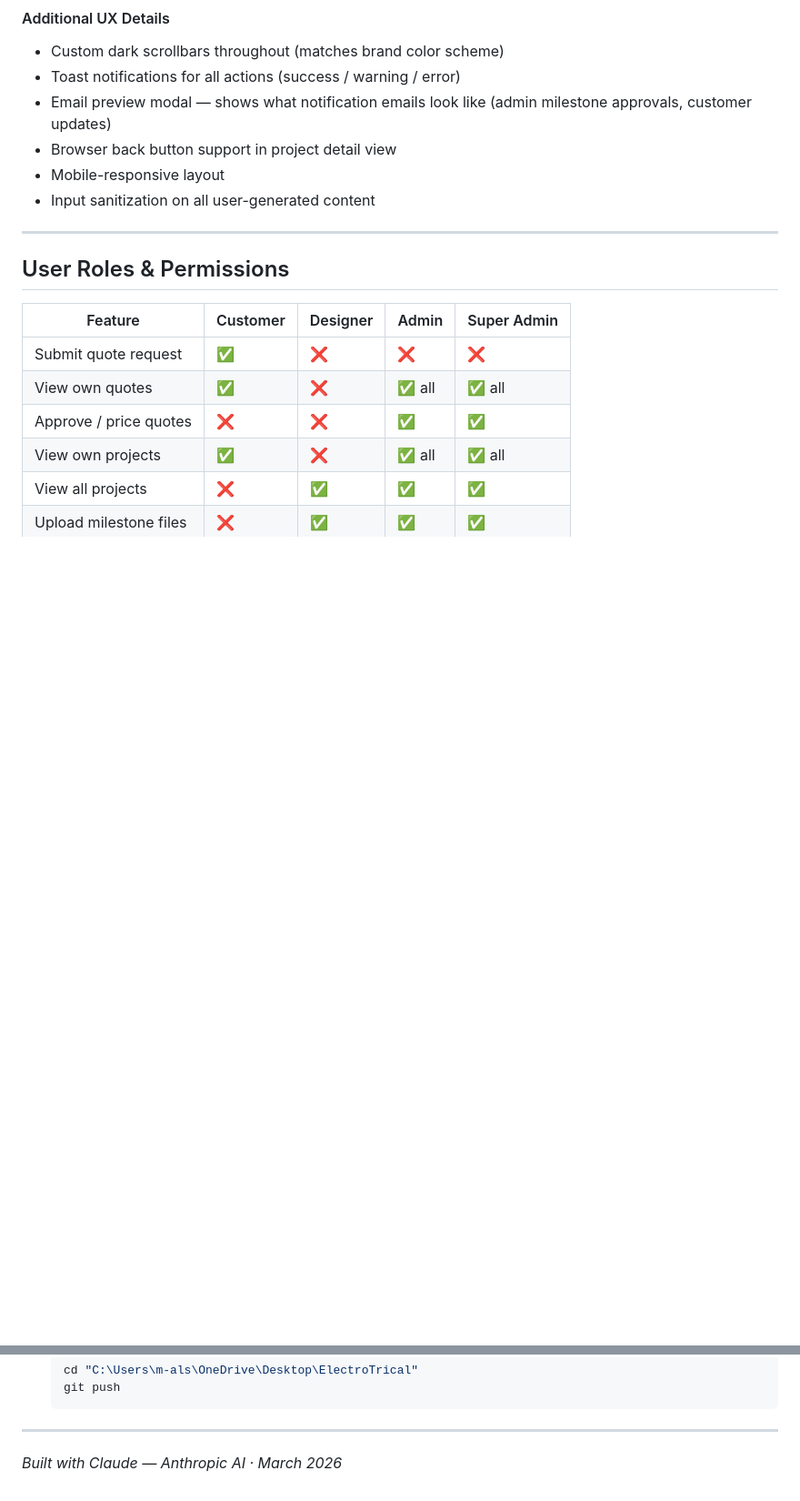
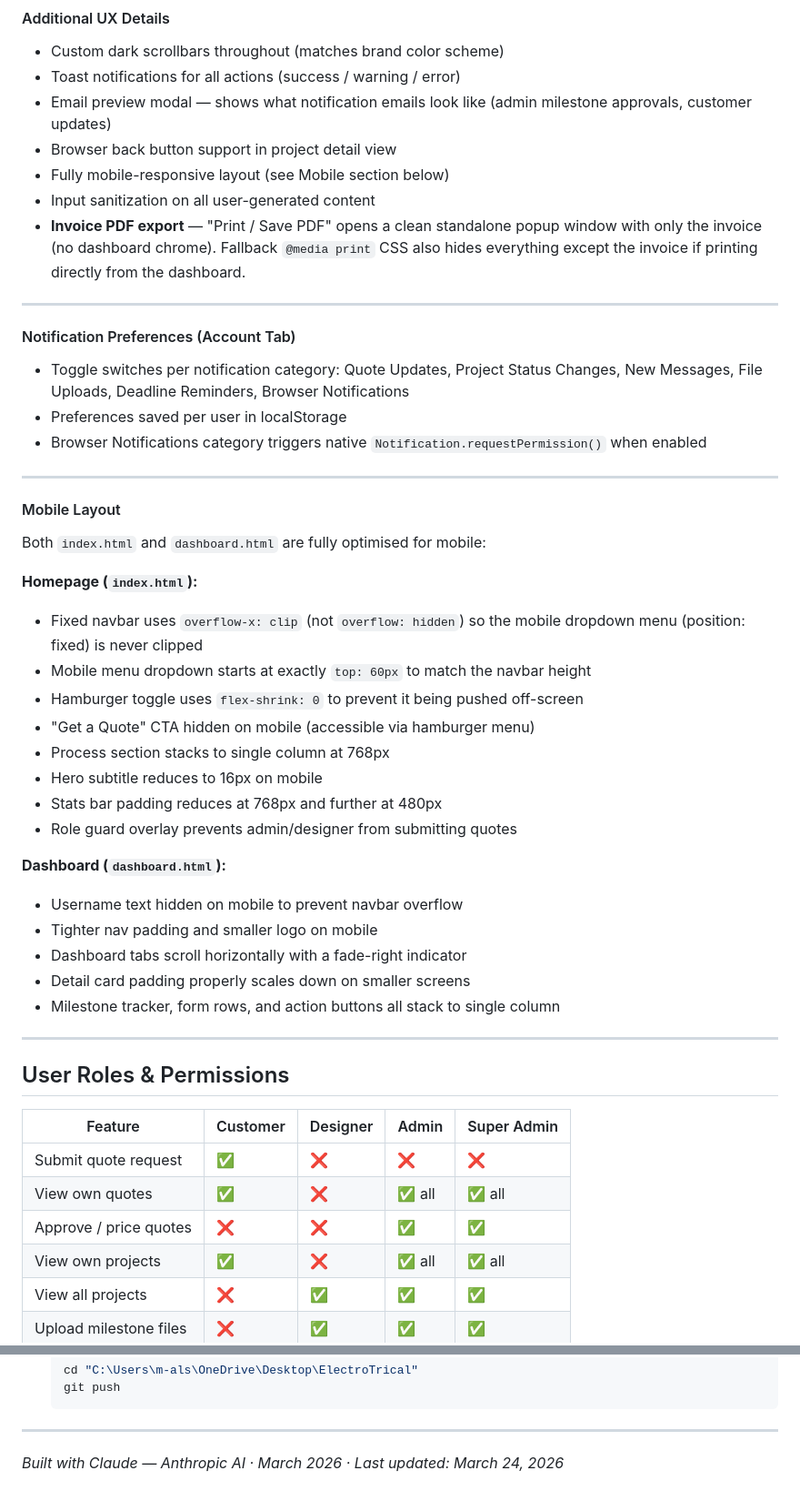
Before and after one commit to PROJECTAT-AE/electrotrical, a Markdown page: README.md, 2 parts joined by grey strips. Shown at 91% size. Drawn GitHub-style; blank space fills up the shorter version.

Commit message:
Mobile improvements, invoice PDF fix, update README

```diff
--- a/README.md
+++ b/README.md
@@ -246,8 +246,38 @@ Four demo accounts are pre-seeded. Use these to test all roles:
 - Toast notifications for all actions (success / warning / error)
 - Email preview modal — shows what notification emails look like (admin milestone approvals, customer updates)
 - Browser back button support in project detail view
-- Mobile-responsive layout
+- Fully mobile-responsive layout (see Mobile section below)
 - Input sanitization on all user-generated content
+- **Invoice PDF export** — "Print / Save PDF" opens a clean standalone popup window with only the invoice (no dashboard chrome). Fallback `@media print` CSS also hides everything except the invoice if printing directly from the dashboard.
+
+---
+
+#### Notification Preferences (Account Tab)
+- Toggle switches per notification category: Quote Updates, Project Status Changes, New Messages, File Uploads, Deadline Reminders, Browser Notifications
+- Preferences saved per user in localStorage
+- Browser Notifications category triggers native `Notification.requestPermission()` when enabled
+
+---
+
+#### Mobile Layout
+Both `index.html` and `dashboard.html` are fully optimised for mobile:
+
+**Homepage (`index.html`):**
+- Fixed navbar uses `overflow-x: clip` (not `overflow: hidden`) so the mobile dropdown menu (position: fixed) is never clipped
+- Mobile menu dropdown starts at exactly `top: 60px` to match the navbar height
+- Hamburger toggle uses `flex-shrink: 0` to prevent it being pushed off-screen
+- "Get a Quote" CTA hidden on mobile (accessible via hamburger menu)
+- Process section stacks to single column at 768px
+- Hero subtitle reduces to 16px on mobile
+- Stats bar padding reduces at 768px and further at 480px
+- Role guard overlay prevents admin/designer from submitting quotes
+
+**Dashboard (`dashboard.html`):**
+- Username text hidden on mobile to prevent navbar overflow
+- Tighter nav padding and smaller logo on mobile
+- Dashboard tabs scroll horizontally with a fade-right indicator
+- Detail card padding properly scales down on smaller screens
+- Milestone tracker, form rows, and action buttons all stack to single column
 
 ---
 
@@ -454,4 +502,4 @@ Everything you need to transfer:
 
 ---
 
-*Built with Claude — Anthropic AI · March 2026*
+*Built with Claude — Anthropic AI · March 2026 · Last updated: March 24, 2026*
```
Also changed, not shown: other parts of README.md (+18 -0 lines).
